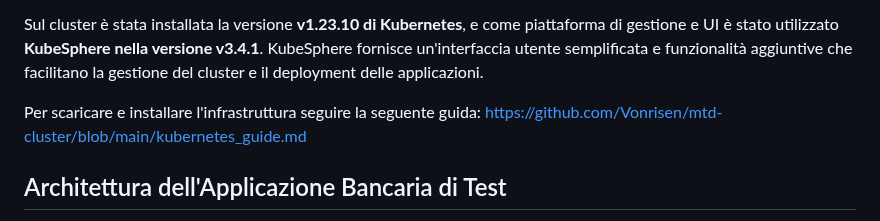
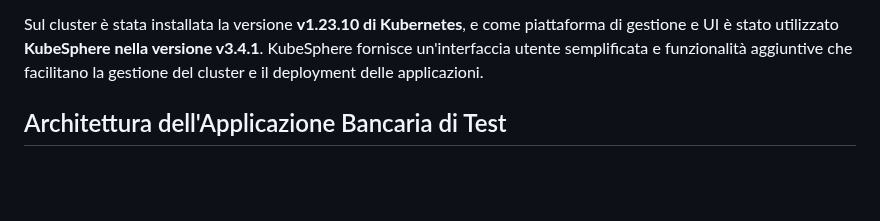
Before and after one commit to Vonrisen/mtd-cluster, a Markdown page: README.md, the part around the change. GitHub-like rendering; blank space fills up the shorter version.

```diff
--- a/README.md
+++ b/README.md
@@ -19,8 +19,6 @@ La distribuzione dei ruoli e le specifiche hardware delle VM sono le seguenti:
 * **Worker Node 2 (Worker2):** 8 GB di RAM, 4 Processori virtuali, 30 GB di spazio su disco. Anche questo nodo è dedicato all'esecuzione di specifici workload applicativi.
 
 Sul cluster è stata installata la versione **v1.23.10 di Kubernetes**, e come piattaforma di gestione e UI è stato utilizzato **KubeSphere nella versione v3.4.1**. KubeSphere fornisce un'interfaccia utente semplificata e funzionalità aggiuntive che facilitano la gestione del cluster e il deployment delle applicazioni.
-
-Per scaricare e installare l'infrastruttura seguire la seguente guida: https://github.com/Vonrisen/mtd-cluster/blob/main/kubernetes_guide.md
 
 ## Architettura dell'Applicazione Bancaria di Test
 
```
